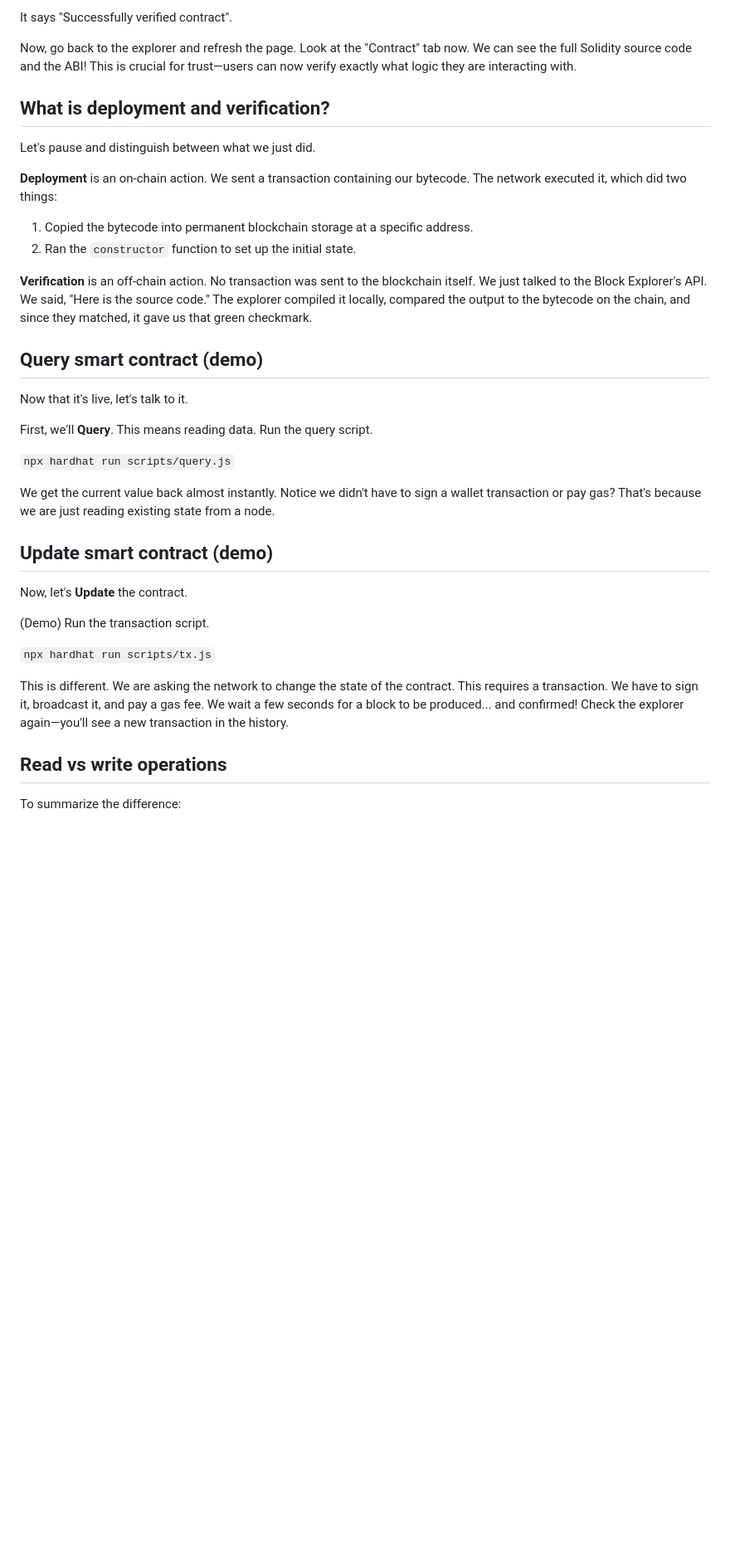
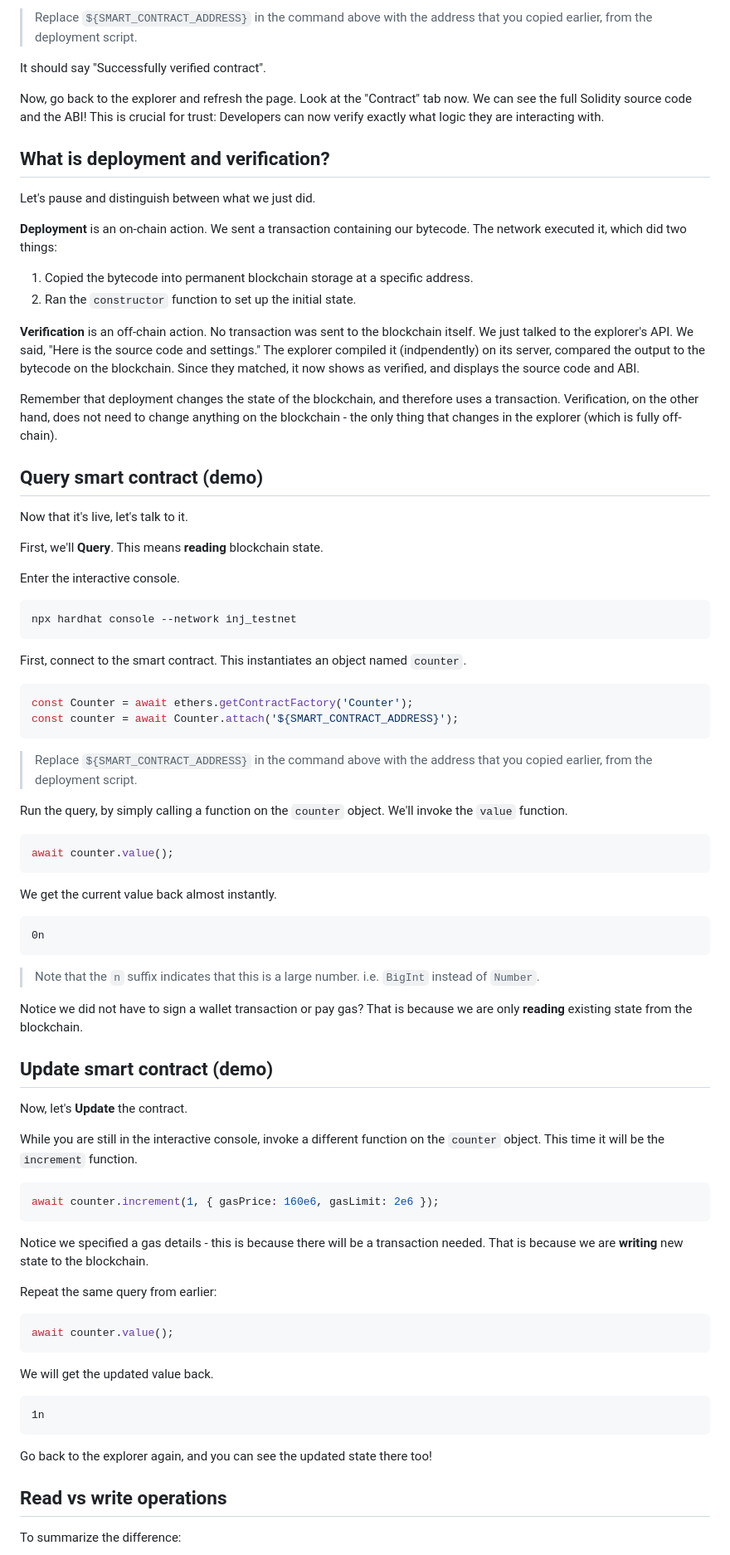
Before and after one commit to injective-dev/n-days-of-injective, a Markdown page: day02/README.md, the part around one of its changes. Shown at 83% size. Rendered like a GitHub page; blank space fills up the shorter version.

Commit message:
docs: rewrite day02 tutorial
Signed-off-by: Brendan Graetz <bguiz@users.noreply.github.com>

````diff
--- a/day02/README.md
+++ b/day02/README.md
@@ -116,44 +229,109 @@ Run the verification command. This sends our source code and compiler settings t
 
-It says "Successfully verified contract".
+> Replace `${SMART_CONTRACT_ADDRESS}` in the command above
+> with the address that you copied earlier, from the deployment script.
 
-Now, go back to the explorer and refresh the page. Look at the "Contract" tab now.
-We can see the full Solidity source code and the ABI! This is crucial for trust—users can now verify exactly what logic they are interacting with.
+It should say "Successfully verified contract".
 
+Now, go back to the explorer and refresh the page.
+Look at the "Contract" tab now.
+We can see the full Solidity source code and the ABI!
+This is crucial for trust:
+Developers can now verify exactly what logic they are interacting with.
 
 ## What is deployment and verification?
 
 Let's pause and distinguish between what we just did.
 
-**Deployment** is an on-chain action. We sent a transaction containing our bytecode. The network executed it, which did two things:
+**Deployment** is an on-chain action.
+We sent a transaction containing our bytecode.
+The network executed it, which did two things:
+
 1. Copied the bytecode into permanent blockchain storage at a specific address.
 2. Ran the `constructor` function to set up the initial state.
 
-**Verification** is an off-chain action. No transaction was sent to the blockchain itself. We just talked to the Block Explorer's API. We said, "Here is the source code." The explorer compiled it locally, compared the output to the bytecode on the chain, and since they matched, it gave us that green checkmark.
+**Verification** is an off-chain action.
+No transaction was sent to the blockchain itself.
+We just talked to the explorer's API.
+We said, "Here is the source code and settings."
+The explorer compiled it (indpendently) on its server,
+compared the output to the bytecode on the blockchain.
+Since they matched, it now shows as verified, and displays the source code and ABI.
+
+Remember that deployment changes the state of the blockchain, and therefore uses a transaction.
+Verification, on the other hand, does not need to change anything on the blockchain -
+the only thing that changes in the explorer (which is fully off-chain).
 
 ## Query smart contract (demo)
 
 Now that it's live, let's talk to it.
 
-First, we'll **Query**. This means reading data.
-Run the query script.
+First, we'll **Query**.
+This means **reading** blockchain state.
 
-`npx hardhat run scripts/query.js`
+Enter the interactive console.
 
-We get the current value back almost instantly. Notice we didn't have to sign a wallet transaction or pay gas? That's because we are just reading existing state from a node.
+```shell
+npx hardhat console --network inj_testnet
+```
 
+First, connect to the smart contract.
+This instantiates an object named `counter`.
+
+```javascript
+const Counter = await ethers.getContractFactory('Counter');
+const counter = await Counter.attach('${SMART_CONTRACT_ADDRESS}');
+```
+
+> Replace `${SMART_CONTRACT_ADDRESS}` in the command above
+> with the address that you copied earlier, from the deployment script.
+
+Run the query, by simply calling a function on the `counter` object.
+We'll invoke the `value` function.
+
+```javascript
+await counter.value();
+```
+
+We get the current value back almost instantly.
+
+```text
+0n
+```
+
+> Note that the `n` suffix indicates that this is a large number.
+> i.e. `BigInt` instead of `Number`.
+
+Notice we did not have to sign a wallet transaction or pay gas?
+That is because we are only **reading** existing state from the blockchain.
 
 ## Update smart contract (demo)
 
 Now, let's **Update** the contract.
 
-(Demo)
-Run the transaction script.
+While you are still in the interactive console,
+invoke a different function on the `counter` object.
+This time it will be the `increment` function.
 
-`npx hardhat run scripts/tx.js`
+```javascript
+await counter.increment(1, { gasPrice: 160e6, gasLimit: 2e6 });
+```
 
-This is different. We are asking the network to change the state of the contract. This requires a transaction. We have to sign it, broadcast it, and pay a gas fee.
-We wait a few seconds for a block to be produced... and confirmed!
-Check the explorer again—you'll see a new transaction in the history.
+Notice we specified a gas details -
+this is because there will be a transaction needed.
+That is because we are **writing** new state to the blockchain.
+
+Repeat the same query from earlier:
+
+```javascript
+await counter.value();
+```
+
+We will get the updated value back.
+
+```text
+1n
+```
+Go back to the explorer again, and you can see the updated state there too!
 
 ## Read vs write operations
 
````
Also changed, not shown: other parts of day02/README.md (+159 -41 lines).
